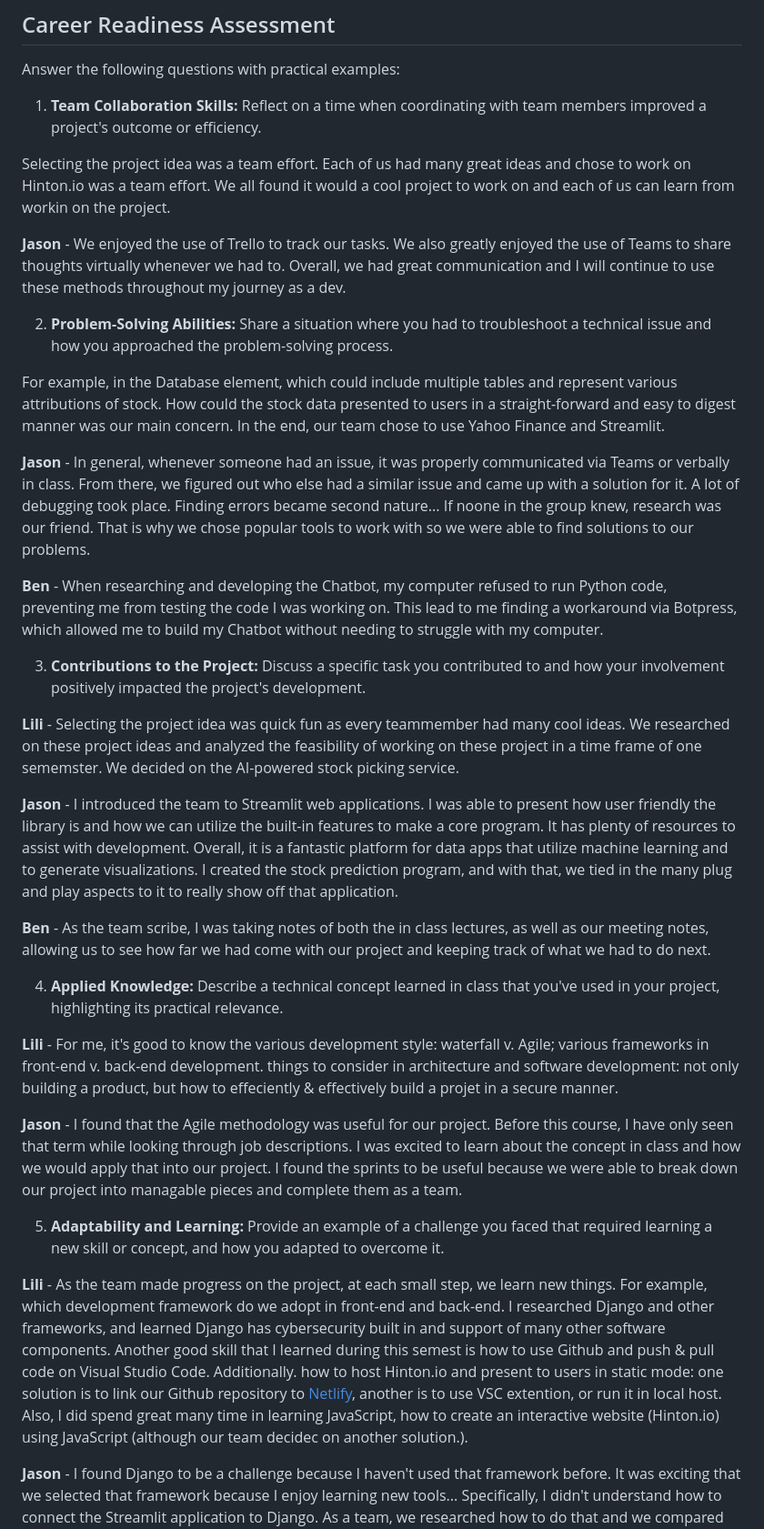
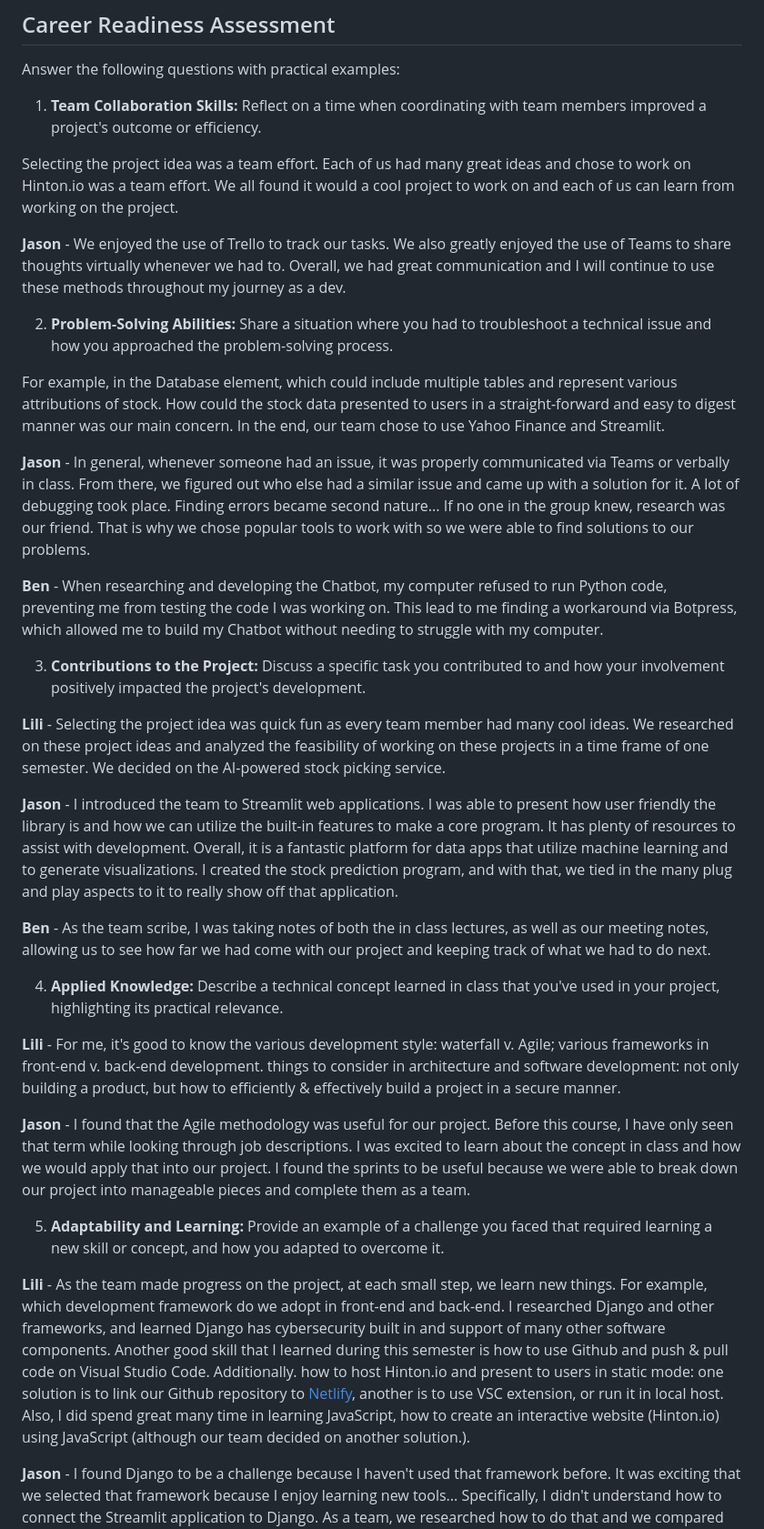
Before and after one commit to PiethonV1/csci401w-sandbox-web-scrapingg, a Markdown page: Assignments/4-final-team-deliverable.md, the part around one of its changes. Shown at 91% size. Rendered like a GitHub page.

Commit message:
spelling error fixes

```diff
--- a/Assignments/4-final-team-deliverable.md
+++ b/Assignments/4-final-team-deliverable.md
@@ -141,7 +141,7 @@ Answer the following questions with practical examples:
 
 1. **Team Collaboration Skills:** Reflect on a time when coordinating with team members improved a project's outcome or efficiency.
 
-Selecting the project idea was a team effort. Each of us had many great ideas and chose to work on Hinton.io was a team effort. We all found it would a cool project to work on and each of us can learn from workin on the project.
+Selecting the project idea was a team effort. Each of us had many great ideas and chose to work on Hinton.io was a team effort. We all found it would a cool project to work on and each of us can learn from working on the project.
 
 **Jason** - We enjoyed the use of Trello to track our tasks. We also greatly enjoyed the use of Teams to share thoughts virtually whenever we had to. Overall, we had great communication and I will continue to use these methods throughout my journey as a dev.
 
@@ -149,13 +149,13 @@ Selecting the project idea was a team effort. Each of us had many great ideas an
 
 For example, in the Database element, which could include multiple tables and represent various attributions of stock. How could the stock data presented to users in a straight-forward and easy to digest manner was our main concern. In the end, our team chose to use Yahoo Finance and Streamlit.
 
-**Jason** - In general, whenever someone had an issue, it was properly communicated via Teams or verbally in class. From there, we figured out who else had a similar issue and came up with a solution for it. A lot of debugging took place. Finding errors became second nature... If noone in the group knew, research was our friend. That is why we chose popular tools to work with so we were able to find solutions to our problems.
+**Jason** - In general, whenever someone had an issue, it was properly communicated via Teams or verbally in class. From there, we figured out who else had a similar issue and came up with a solution for it. A lot of debugging took place. Finding errors became second nature... If no one in the group knew, research was our friend. That is why we chose popular tools to work with so we were able to find solutions to our problems.
 
  **Ben** - When researching and developing the Chatbot, my computer refused to run Python code, preventing me from testing the code I was working on. This lead to me finding a workaround via Botpress, which allowed me to build my Chatbot without needing to struggle with my computer.
 
 3. **Contributions to the Project:** Discuss a specific task you contributed to and how your involvement positively impacted the project's development.
 
-**Lili** - Selecting the project idea was quick fun as every teammember had many cool ideas. We researched on these project ideas and analyzed the feasibility of working on these project in a time frame of one sememster. We decided on the AI-powered stock picking service.
+**Lili** - Selecting the project idea was quick fun as every team member had many cool ideas. We researched on these project ideas and analyzed the feasibility of working on these projects in a time frame of one semester. We decided on the AI-powered stock picking service.
 
 **Jason** - I introduced the team to Streamlit web applications. I was able to present how user friendly the library is and how we can utilize the built-in features to make a core program. It has plenty of resources to assist with development. Overall, it is a fantastic platform for data apps that utilize machine learning and to generate visualizations. I created the stock prediction program, and with that, we tied in the many plug and play aspects to it to really show off that application.
 
@@ -164,12 +164,12 @@ For example, in the Database element, which could include multiple tables and re
 
 4. **Applied Knowledge:** Describe a technical concept learned in class that you've used in your project, highlighting its practical relevance.
 
-**Lili** - For me, it's good to know the various development style: waterfall v. Agile; various frameworks in front-end v. back-end development. things to consider in architecture and software development: not only building a product, but how to effeciently & effectively build a projet in a secure manner.
+**Lili** - For me, it's good to know the various development style: waterfall v. Agile; various frameworks in front-end v. back-end development. things to consider in architecture and software development: not only building a product, but how to efficiently & effectively build a project in a secure manner.
 
-**Jason** - I found that the Agile methodology was useful for our project. Before this course, I have only seen that term while looking through job descriptions. I was excited to learn about the concept in class and how we would apply that into our project. I found the sprints to be useful because we were able to break down our project into managable pieces and complete them as a team.
+**Jason** - I found that the Agile methodology was useful for our project. Before this course, I have only seen that term while looking through job descriptions. I was excited to learn about the concept in class and how we would apply that into our project. I found the sprints to be useful because we were able to break down our project into manageable pieces and complete them as a team.
 
 5. **Adaptability and Learning:** Provide an example of a challenge you faced that required learning a new skill or concept, and how you adapted to overcome it.
 
-**Lili** - As the team made progress on the project, at each small step, we learn new things. For example, which development framework do we adopt in front-end and back-end. I researched Django and other frameworks, and learned Django has cybersecurity built in and support of many other software components. Another good skill that I learned during this semest is how to use Github and push & pull code on Visual Studio Code. Additionally. how to host Hinton.io and present to users in static mode: one solution is to link our Github repository to [Netlify](https://developer.mozilla.org/en-US/docs/Learn/Tools_and_testing/Understanding_client-side_tools/Introducing_complete_toolchain), another is to use VSC extention, or run it in local host. Also, I did spend great many time in learning JavaScript, how to create an interactive website (Hinton.io) using JavaScript (although our team decidec on another solution.).
+**Lili** - As the team made progress on the project, at each small step, we learn new things. For example, which development framework do we adopt in front-end and back-end. I researched Django and other frameworks, and learned Django has cybersecurity built in and support of many other software components. Another good skill that I learned during this semester is how to use Github and push & pull code on Visual Studio Code. Additionally. how to host Hinton.io and present to users in static mode: one solution is to link our Github repository to [Netlify](https://developer.mozilla.org/en-US/docs/Learn/Tools_and_testing/Understanding_client-side_tools/Introducing_complete_toolchain), another is to use VSC extension, or run it in local host. Also, I did spend great many time in learning JavaScript, how to create an interactive website (Hinton.io) using JavaScript (although our team decided on another solution.).
 
 **Jason** - I found Django to be a challenge because I haven't used that framework before. It was exciting that we selected that framework because I enjoy learning new tools... Specifically, I didn't understand how to connect the Streamlit application to Django. As a team, we researched how to do that and we compared with other examples and then tried to replicate the process. I am glad there were many resources on that framework because we definitely needed them to get through.
```
Also changed, not shown: other parts of Assignments/4-final-team-deliverable.md (+9 -9 lines).
